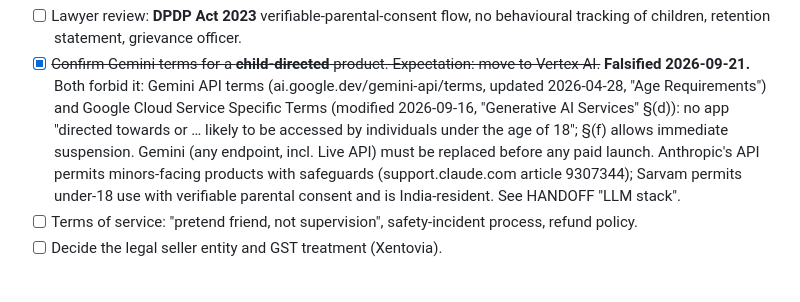
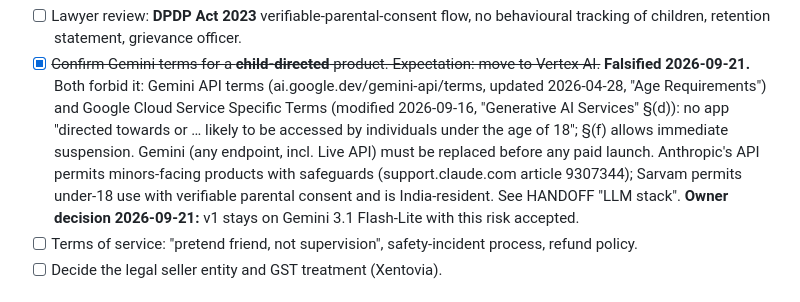
Before and after one commit to santoshray02/gappu, a Markdown page: PLAN.md, the part around the change. Drawn GitHub-style.

```diff
--- a/PLAN.md
+++ b/PLAN.md
@@ -34,6 +34,7 @@ XV shell tenant app. Reasons, in order:
       incl. Live API) must be replaced before any paid launch. Anthropic's API permits
       minors-facing products with safeguards (support.claude.com article 9307344); Sarvam permits
       under-18 use with verifiable parental consent and is India-resident. See HANDOFF "LLM stack".
+      **Owner decision 2026-09-21:** v1 stays on Gemini 3.1 Flash-Lite with this risk accepted.
 - [ ] Terms of service: "pretend friend, not supervision", safety-incident process, refund policy.
 - [ ] Decide the legal seller entity and GST treatment (Xentovia).
 
```
Also changed, not shown: HANDOFF.md (+12 -3 lines).
